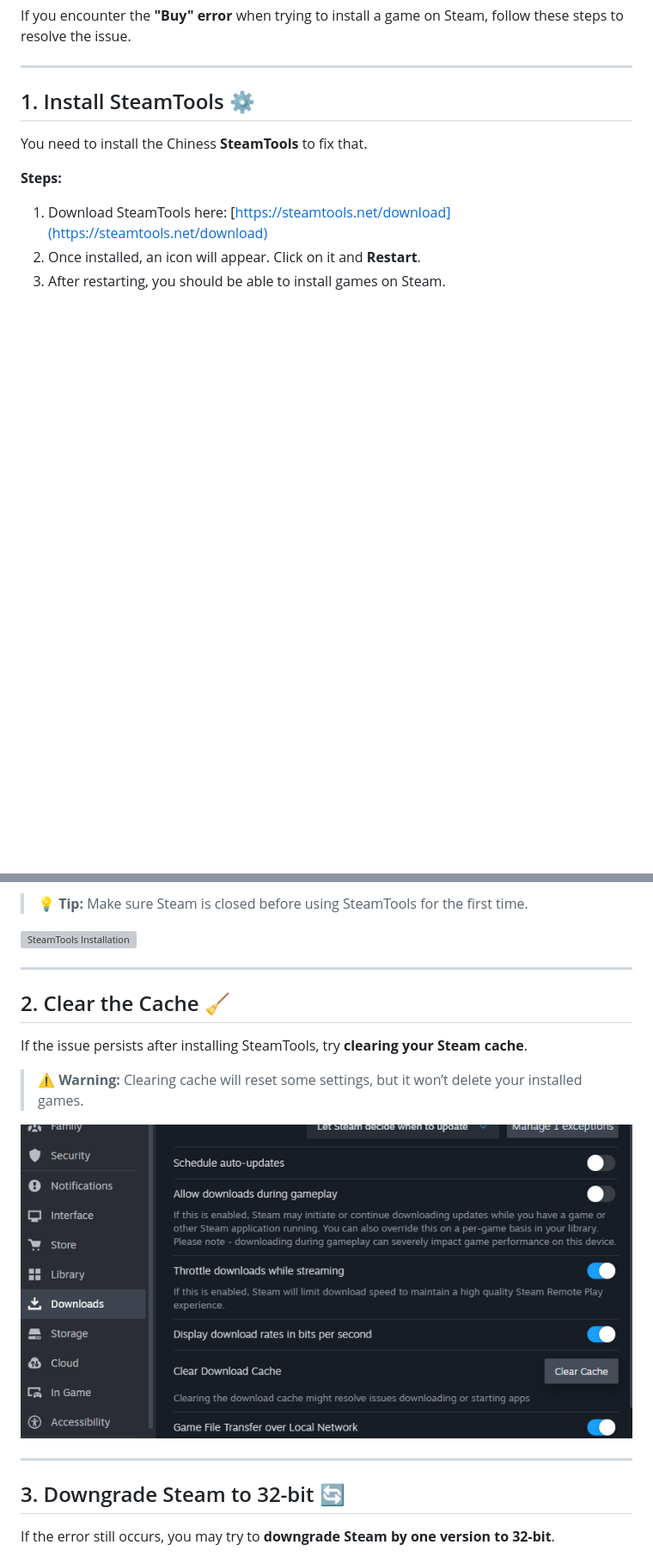
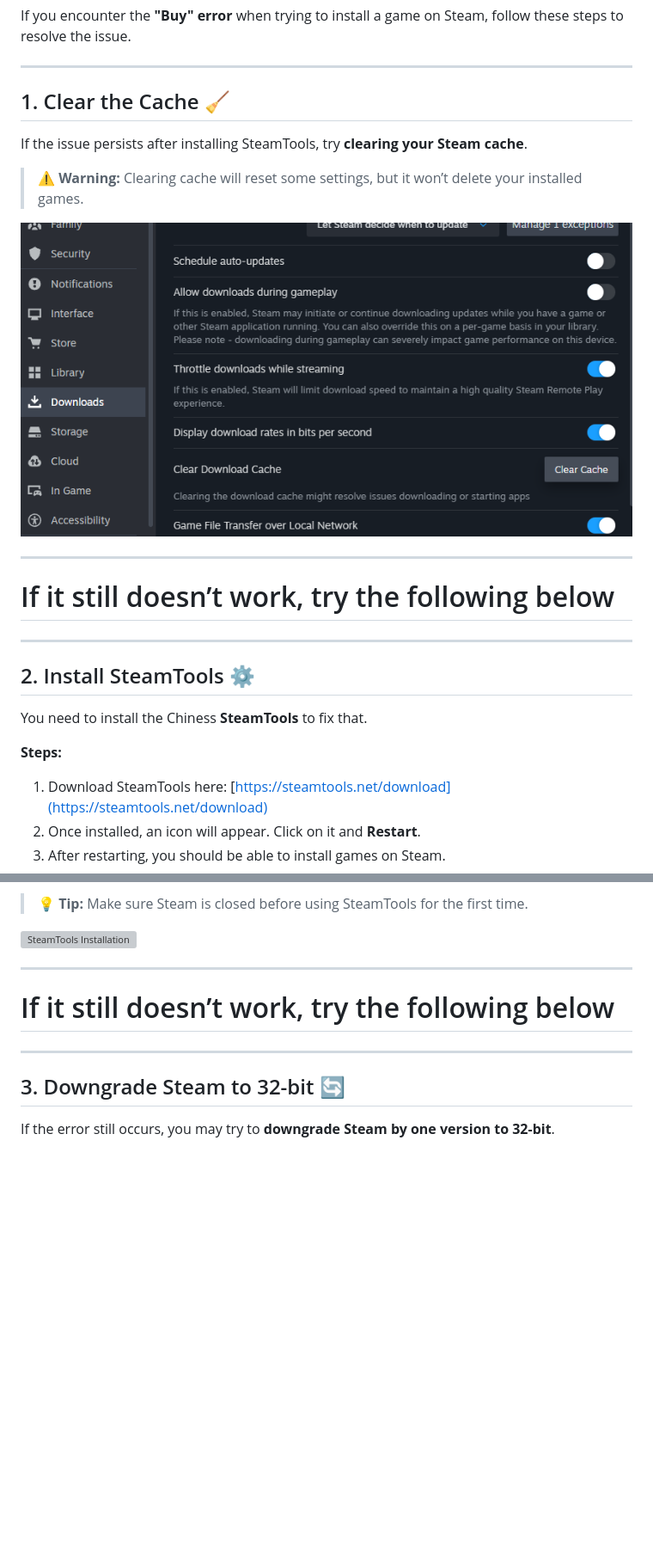
Before and after one commit to ayka-667/docs.steamtools.app, a Markdown page: Common errors/Buy.md, 2 parts joined by grey strips. Shown: that part at 86% size. Drawn GitHub-style; blank space fills up the shorter version; grey boxes are pictures that could not be loaded.

```diff
--- a/Common errors/Buy.md
+++ b/Common errors/Buy.md
@@ -4,7 +4,21 @@ If you encounter the **"Buy" error** when trying to install a game on Steam, fol
 
 ---
 
-## 1. Install SteamTools ⚙️
+## 1. Clear the Cache 🧹
+
+If the issue persists after installing SteamTools, try **clearing your Steam cache**.
+
+> ⚠️ **Warning:** Clearing cache will reset some settings, but it won’t delete your installed games.
+
+![Clear Cache](../_images/buy2.png)
+
+---
+
+# If it still doesn’t work, try the following below
+
+---
+
+## 2. Install SteamTools ⚙️
 
 You need to install the Chiness **SteamTools** to fix that.
 
@@ -19,13 +33,7 @@ You need to install the Chiness **SteamTools** to fix that.
 
 ---
 
-## 2. Clear the Cache 🧹
-
-If the issue persists after installing SteamTools, try **clearing your Steam cache**.
-
-> ⚠️ **Warning:** Clearing cache will reset some settings, but it won’t delete your installed games.
-
-![Clear Cache](../_images/buy2.png)
+# If it still doesn’t work, try the following below
 
 ---
 
```
Also changed, not shown: Common errors/Steam Not Found.md (+2 -16 lines), Extra/achivements.md (added, +7 -0 lines), Extra/multiplayer.md (added, +13 -0 lines), Extra/st-fixer.md (added, +53 -0 lines), Extra/unlock-dlc.md (added, +29 -0 lines), Fixes/Denuvo.md (added, +20 -0 lines), Fixes/General Fixes.md (added, +20 -0 lines), _images/denuvo.png (added), _images/steamnotfound4.png, 5 other files.
